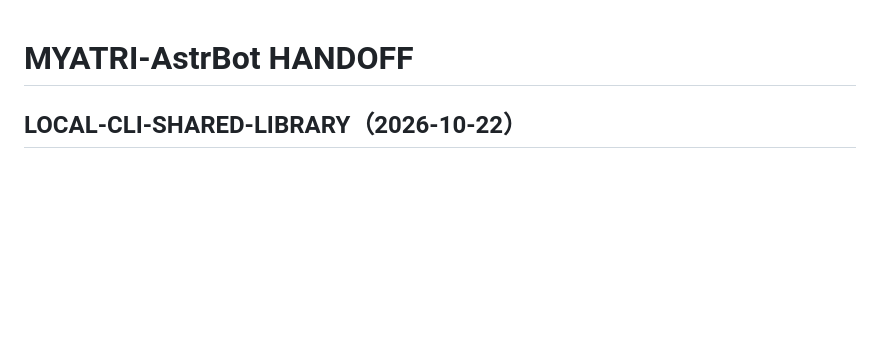
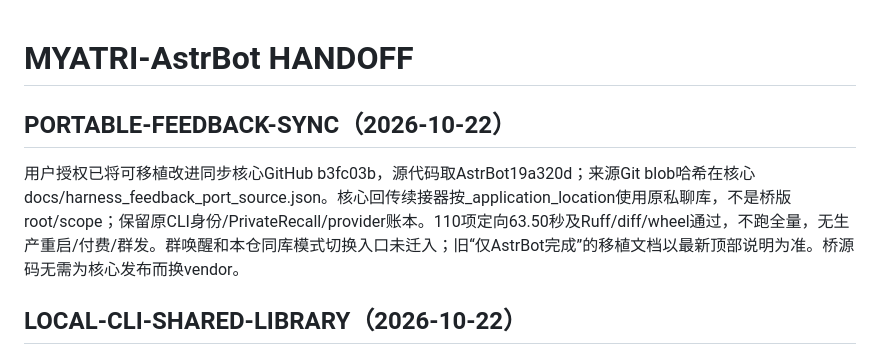
Before and after one commit to Jianqu0817/MYATRI-AstrBot, a Markdown page: docs/progress/HANDOFF.md, the part around the change. GitHub-like rendering; blank space fills up the shorter version.

```diff
--- a/docs/progress/HANDOFF.md
+++ b/docs/progress/HANDOFF.md
@@ -1,4 +1,8 @@
 # MYATRI-AstrBot HANDOFF
+
+## PORTABLE-FEEDBACK-SYNC（2026-10-22）
+
+用户授权已将可移植改进同步核心GitHub b3fc03b，源代码取AstrBot19a320d；来源Git blob哈希在核心docs/harness_feedback_port_source.json。核心回传续接器按_application_location使用原私聊库，不是桥版root/scope；保留原CLI身份/PrivateRecall/provider账本。110项定向63.50秒及Ruff/diff/wheel通过，不跑全量，无生产重启/付费/群发。群唤醒和本仓同库模式切换入口未迁入；旧“仅AstrBot完成”的移植文档以最新顶部说明为准。桥源码无需为核心发布而换vendor。
 
 ## LOCAL-CLI-SHARED-LIBRARY（2026-10-22）
 
```
Also changed, not shown: docs/Harness通用执行与双仓迁移_2026-10-22.md (+4 -0 lines), docs/progress/STATUS.md (+4 -0 lines).
